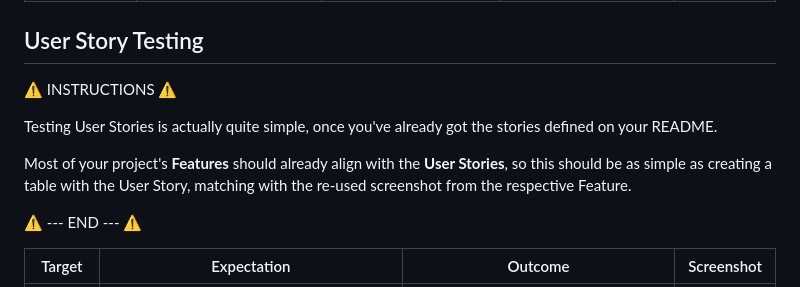
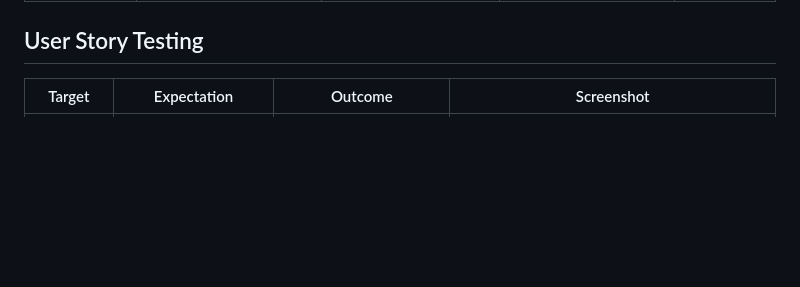
Before and after one commit to Kearns55/milestone-project, a Markdown page: TESTING.md, the part around the change printed below. Drawn GitHub-style; blank space fills up the shorter version.

```diff
--- a/TESTING.md
+++ b/TESTING.md
@@ -74,13 +74,5 @@ Defensive programming was manually tested with the below user acceptance testing
 
 ## User Story Testing
 
-⚠️ INSTRUCTIONS ⚠️
-
-Testing User Stories is actually quite simple, once you've already got the stories defined on your README.
-
-Most of your project's **Features** should already align with the **User Stories**, so this should be as simple as creating a table with the User Story, matching with the re-used screenshot from the respective Feature.
-
-⚠️ --- END --- ⚠️
-
 | Target | Expectation | Outcome | Screenshot |
 | --- | --- | --- | --- |
```
Also changed, not shown: other parts of TESTING.md (+6 -8 lines).
